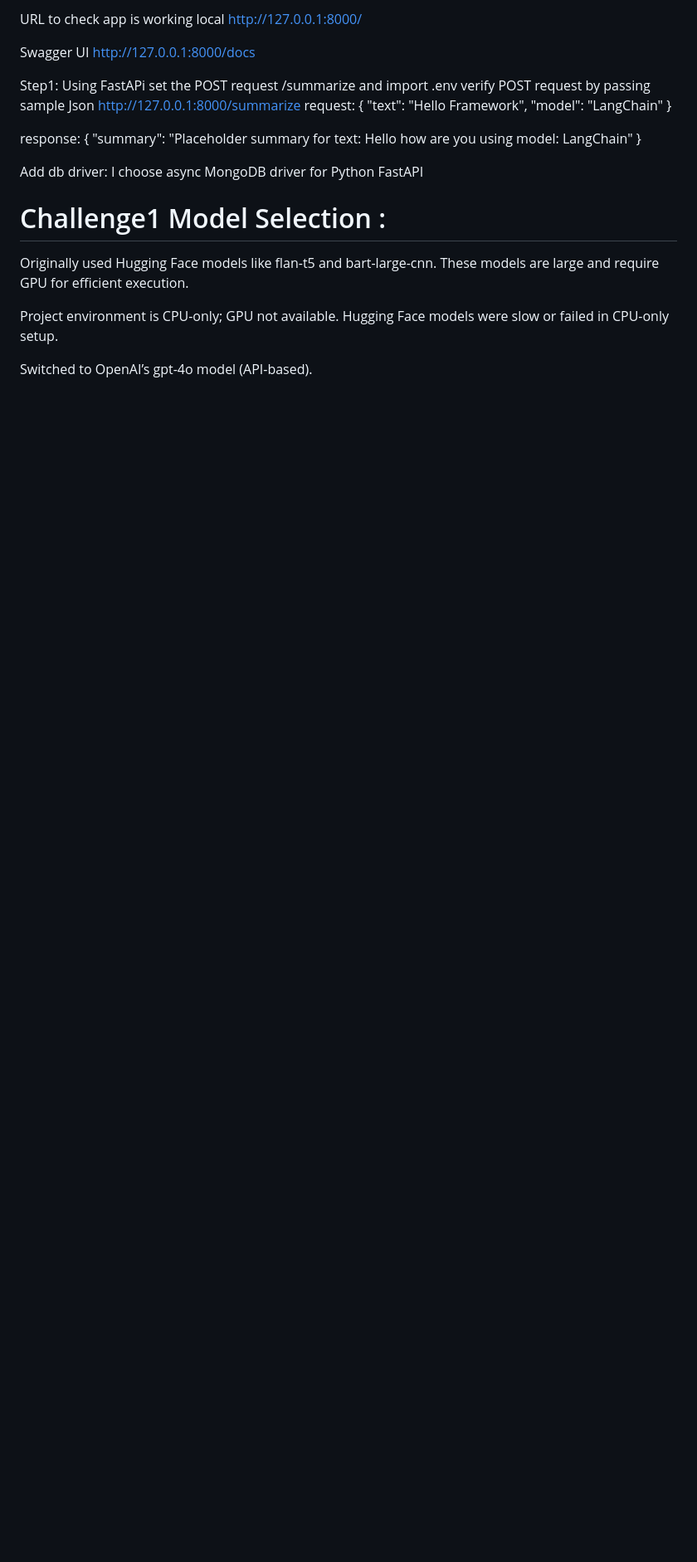
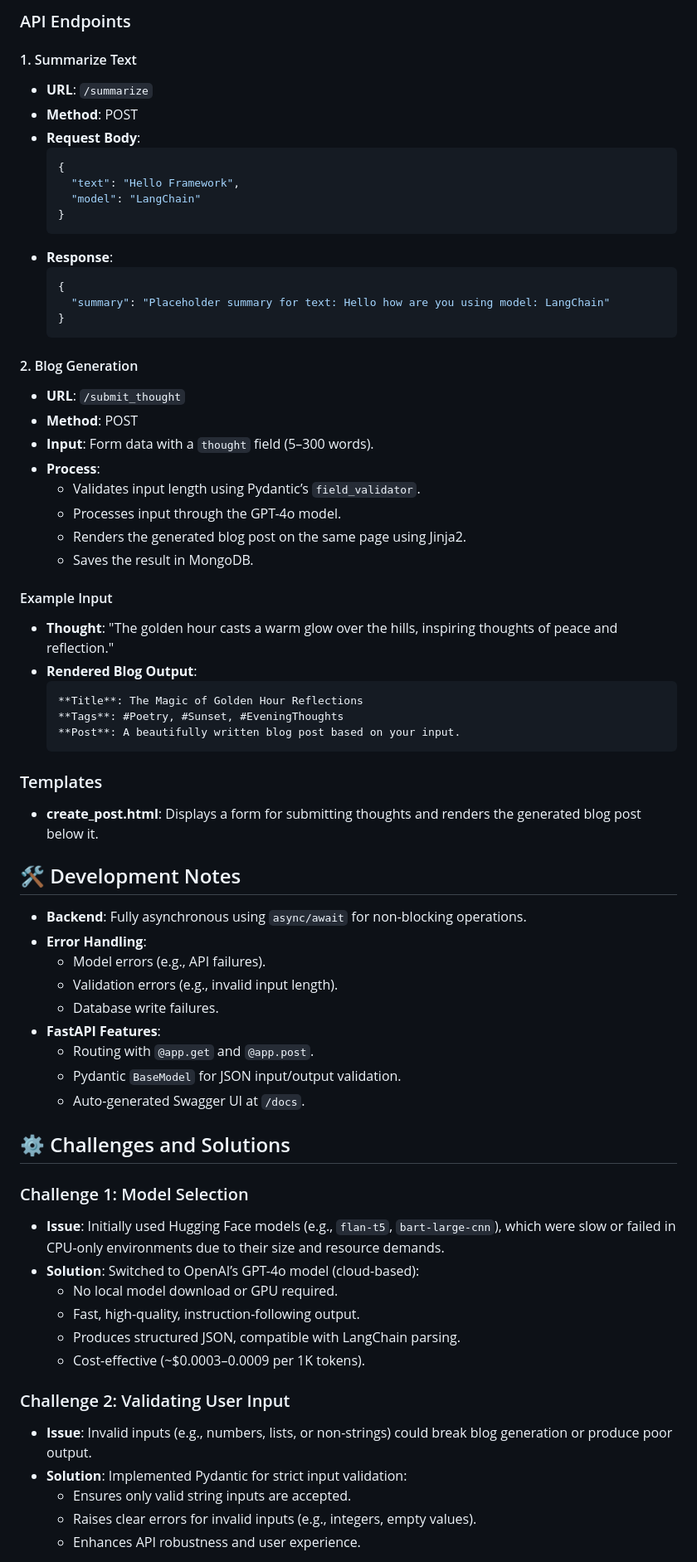
Before and after one commit to vaishnavi8977/AI-Powered-Text-Summarizer-Web-App, a Markdown page: README.md, the part around one of its changes. Shown at 83% size. Rendered like a GitHub page; blank space fills up the shorter version.

````diff
--- a/README.md
+++ b/README.md
@@ -28,34 +68,71 @@ to run the app http://127.0.0.1:8000/
 
-URL to check app is working local
-http://127.0.0.1:8000/
+### API Endpoints
 
-Swagger UI
-http://127.0.0.1:8000/docs
+#### 1. Summarize Text
+- **URL**: `/summarize`
+- **Method**: POST
+- **Request Body**:
+  ```json
+  {
+    "text": "Hello Framework",
+    "model": "LangChain"
+  }
+  ```
+- **Response**:
+  ```json
+  {
+    "summary": "Placeholder summary for text: Hello how are you using model: LangChain"
+  }
+  ```
 
+#### 2. Blog Generation
+- **URL**: `/submit_thought`
+- **Method**: POST
+- **Input**: Form data with a `thought` field (5–300 words).
+- **Process**:
+  - Validates input length using Pydantic’s `field_validator`.
+  - Processes input through the GPT-4o model.
+  - Renders the generated blog post on the same page using Jinja2.
+  - Saves the result in MongoDB.
 
-Step1:
-Using FastAPi set the POST request /summarize and import .env
-verify POST request by passing sample Json
-http://127.0.0.1:8000/summarize
-request:
-{
-  "text": "Hello Framework",
-  "model": "LangChain"
-}
+#### Example Input
+- **Thought**: "The golden hour casts a warm glow over the hills, inspiring thoughts of peace and reflection."
+- **Rendered Blog Output**:
+  ```markdown
+  **Title**: The Magic of Golden Hour Reflections
+  **Tags**: #Poetry, #Sunset, #EveningThoughts
+  **Post**: A beautifully written blog post based on your input.
+  ```
 
-response:
-{
-  "summary": "Placeholder summary for text: Hello how are you using model: LangChain"
-}
+### Templates
+- **create_post.html**: Displays a form for submitting thoughts and renders the generated blog post below it.
 
+## 🛠️ Development Notes
 
-Add db driver:
-I choose async MongoDB driver for Python FastAPI
+- **Backend**: Fully asynchronous using `async/await` for non-blocking operations.
+- **Error Handling**:
+  - Model errors (e.g., API failures).
+  - Validation errors (e.g., invalid input length).
+  - Database write failures.
+- **FastAPI Features**:
+  - Routing with `@app.get` and `@app.post`.
+  - Pydantic `BaseModel` for JSON input/output validation.
+  - Auto-generated Swagger UI at `/docs`.
 
-# Challenge1 Model Selection :
-Originally used Hugging Face models like flan-t5 and bart-large-cnn. These models are large and require GPU for efficient execution.
+## ⚙️ Challenges and Solutions
 
-Project environment is CPU-only; GPU not available. Hugging Face models were slow or failed in CPU-only setup.
+### Challenge 1: Model Selection
+- **Issue**: Initially used Hugging Face models (e.g., `flan-t5`, `bart-large-cnn`), which were slow or failed in CPU-only environments due to their size and resource demands.
+- **Solution**: Switched to OpenAI’s GPT-4o model (cloud-based):
+  - No local model download or GPU required.
+  - Fast, high-quality, instruction-following output.
+  - Produces structured JSON, compatible with LangChain parsing.
+  - Cost-effective (~$0.0003–0.0009 per 1K tokens).
 
-Switched to OpenAI’s gpt-4o model (API-based).
+### Challenge 2: Validating User Input
+- **Issue**: Invalid inputs (e.g., numbers, lists, or non-strings) could break blog generation or produce poor output.
+- **Solution**: Implemented Pydantic for strict input validation:
+  - Ensures only valid string inputs are accepted.
+  - Raises clear errors for invalid inputs (e.g., integers, empty values).
+  - Enhances API robustness and user experience.
 
````
Also changed, not shown: other parts of README.md (+88 -77 lines).
